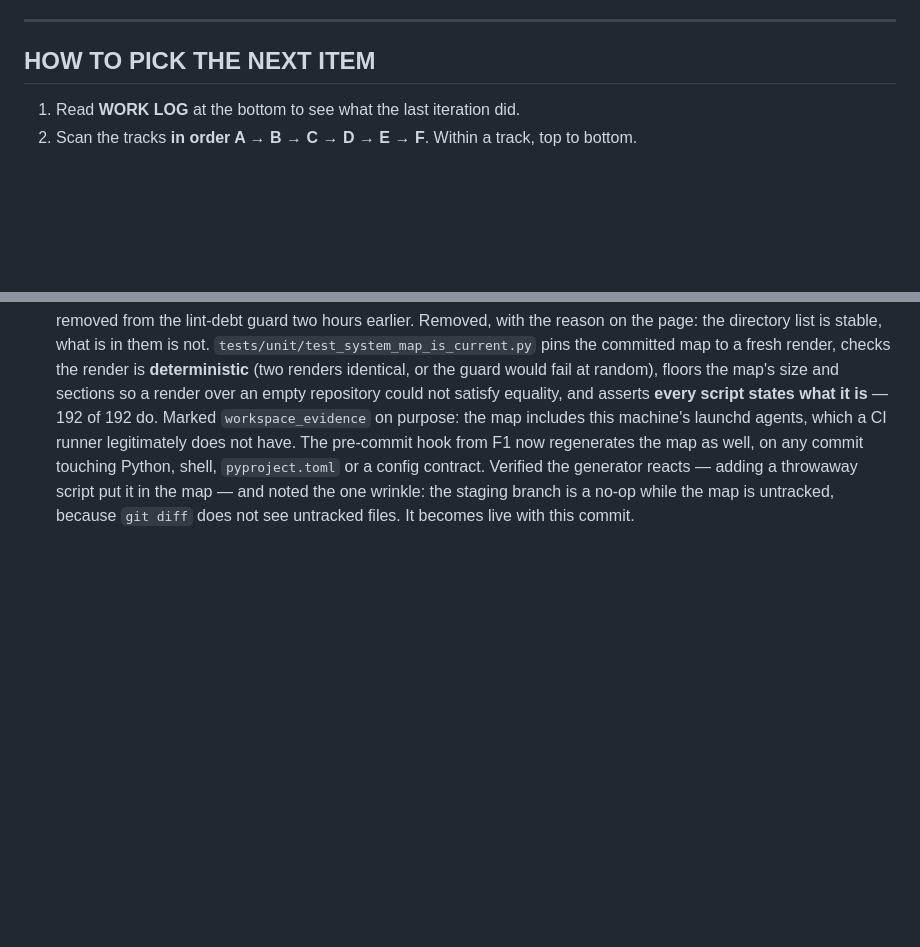
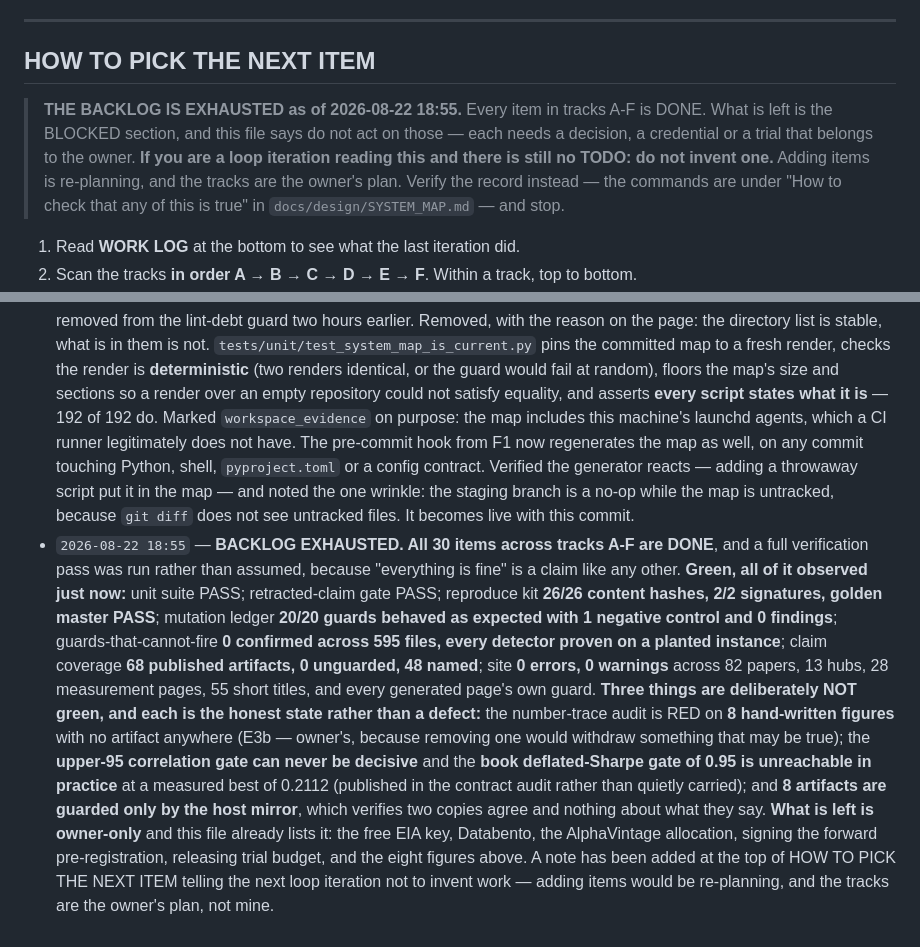
Before and after one commit to arhancanli/alphac, a Markdown page: docs/design/AUTONOMOUS_BACKLOG.md, 2 parts joined by grey strips. GitHub-like rendering; blank space fills up the shorter version.

Commit message:
backlog exhausted: verify the record rather than assume it
All thirty items across tracks A to F are done. Rather than invent an item — adding one would be
re-planning, and the tracks are the owner's plan — every guard was run and its result recorded,
because "everything is fine" is a claim like any other.

Observed: unit suite pass, retracted-claim gate pass, reproduce kit 26 of 26 hashes and 2 of 2
signatures with the golden master passing, mutation ledger 20 of 20 behaving as expected with one
negative control and no findings, guards-that-cannot-fire clean across 595 files with every
detector proven on a planted instance, 68 published artifacts none unguarded, and the site clean
across 82 papers, 13 hubs and 28 measurement pages.

Three things are deliberately not green and each is the honest state: eight hand-written figures
that trace to no artifact, a correlation gate that can never be decisive alongside a book
deflated-Sharpe gate unreachable in practice, and eight artifacts guarded only by the host mirror.

A note at the top of the picking instructions tells the next loop iteration not to invent work.

```diff
--- a/docs/design/AUTONOMOUS_BACKLOG.md
+++ b/docs/design/AUTONOMOUS_BACKLOG.md
@@ -76,6 +76,13 @@ These are not preferences. Violating one costs something that cannot be bought b
 ---
 
 ## HOW TO PICK THE NEXT ITEM
+
+> **THE BACKLOG IS EXHAUSTED as of 2026-08-22 18:55.** Every item in tracks A-F is DONE. What is
+> left is the BLOCKED section, and this file says do not act on those — each needs a decision, a
+> credential or a trial that belongs to the owner. **If you are a loop iteration reading this and
+> there is still no TODO: do not invent one.** Adding items is re-planning, and the tracks are the
+> owner's plan. Verify the record instead — the commands are under "How to check that any of this
+> is true" in `docs/design/SYSTEM_MAP.md` — and stop.
 
 1. Read **WORK LOG** at the bottom to see what the last iteration did.
 2. Scan the tracks **in order A → B → C → D → E → F**. Within a track, top to bottom.
@@ -1280,3 +1287,24 @@ where it is.*
   shell, `pyproject.toml` or a config contract. Verified the generator reacts — adding a throwaway
   script put it in the map — and noted the one wrinkle: the staging branch is a no-op while the map
   is untracked, because `git diff` does not see untracked files. It becomes live with this commit.
+- `2026-08-22 18:55` — **BACKLOG EXHAUSTED. All 30 items across tracks A-F are DONE**, and a full
+  verification pass was run rather than assumed, because "everything is fine" is a claim like any
+  other.
+  **Green, all of it observed just now:** unit suite PASS; retracted-claim gate PASS; reproduce kit
+  **26/26 content hashes, 2/2 signatures, golden master PASS**; mutation ledger **20/20 guards
+  behaved as expected with 1 negative control and 0 findings**; guards-that-cannot-fire **0
+  confirmed across 595 files, every detector proven on a planted instance**; claim coverage **68
+  published artifacts, 0 unguarded, 48 named**; site **0 errors, 0 warnings** across 82 papers, 13
+  hubs, 28 measurement pages, 55 short titles, and every generated page's own guard.
+  **Three things are deliberately NOT green, and each is the honest state rather than a defect:**
+  the number-trace audit is RED on **8 hand-written figures** with no artifact anywhere (E3b —
+  owner's, because removing one would withdraw something that may be true); the **upper-95
+  correlation gate can never be decisive** and the **book deflated-Sharpe gate of 0.95 is
+  unreachable in practice** at a measured best of 0.2112 (published in the contract audit rather
+  than quietly carried); and **8 artifacts are guarded only by the host mirror**, which verifies
+  two copies agree and nothing about what they say.
+  **What is left is owner-only** and this file already lists it: the free EIA key, Databento, the
+  AlphaVintage allocation, signing the forward pre-registration, releasing trial budget, and the
+  eight figures above. A note has been added at the top of HOW TO PICK THE NEXT ITEM telling the
+  next loop iteration not to invent work — adding items would be re-planning, and the tracks are
+  the owner's plan, not mine.
```
